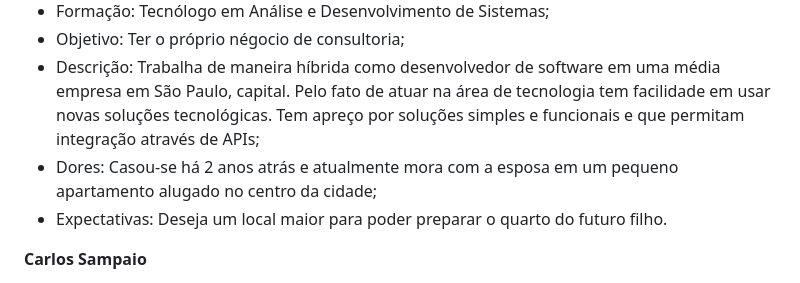
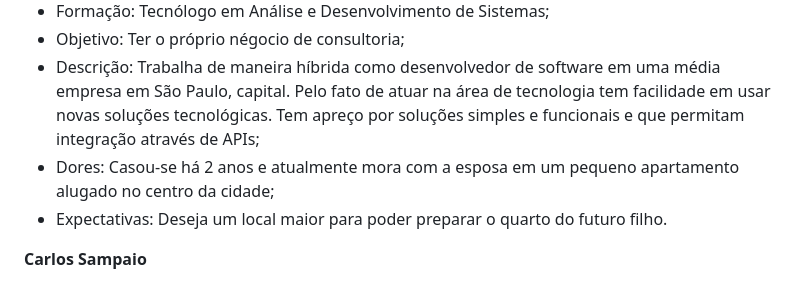
Before and after one commit to wesley-hs/clickimoveis1, a Markdown page: docs/02-Especificação do Projeto.md, the part around the change. GitHub-like rendering.

```diff
--- a/docs/02-Especificação do Projeto.md
+++ b/docs/02-Especificação do Projeto.md
@@ -10,7 +10,7 @@
    * Formação: Tecnólogo em Análise e Desenvolvimento de Sistemas;
    * Objetivo: Ter o próprio négocio de consultoria;
    * Descrição: Trabalha de maneira híbrida como desenvolvedor de software em uma média empresa em São Paulo, capital. Pelo fato de atuar na área de tecnologia tem facilidade em usar novas soluções tecnológicas. Tem apreço por soluções simples e funcionais e que permitam integração através de APIs;
-   * Dores: Casou-se há 2 anos atrás e atualmente mora com a esposa em um pequeno apartamento alugado no centro da cidade;
+   * Dores: Casou-se há 2 anos e atualmente mora com a esposa em um pequeno apartamento alugado no centro da cidade;
    * Expectativas: Deseja um local maior para poder preparar o quarto do futuro filho.
 
  **Carlos Sampaio**
```
